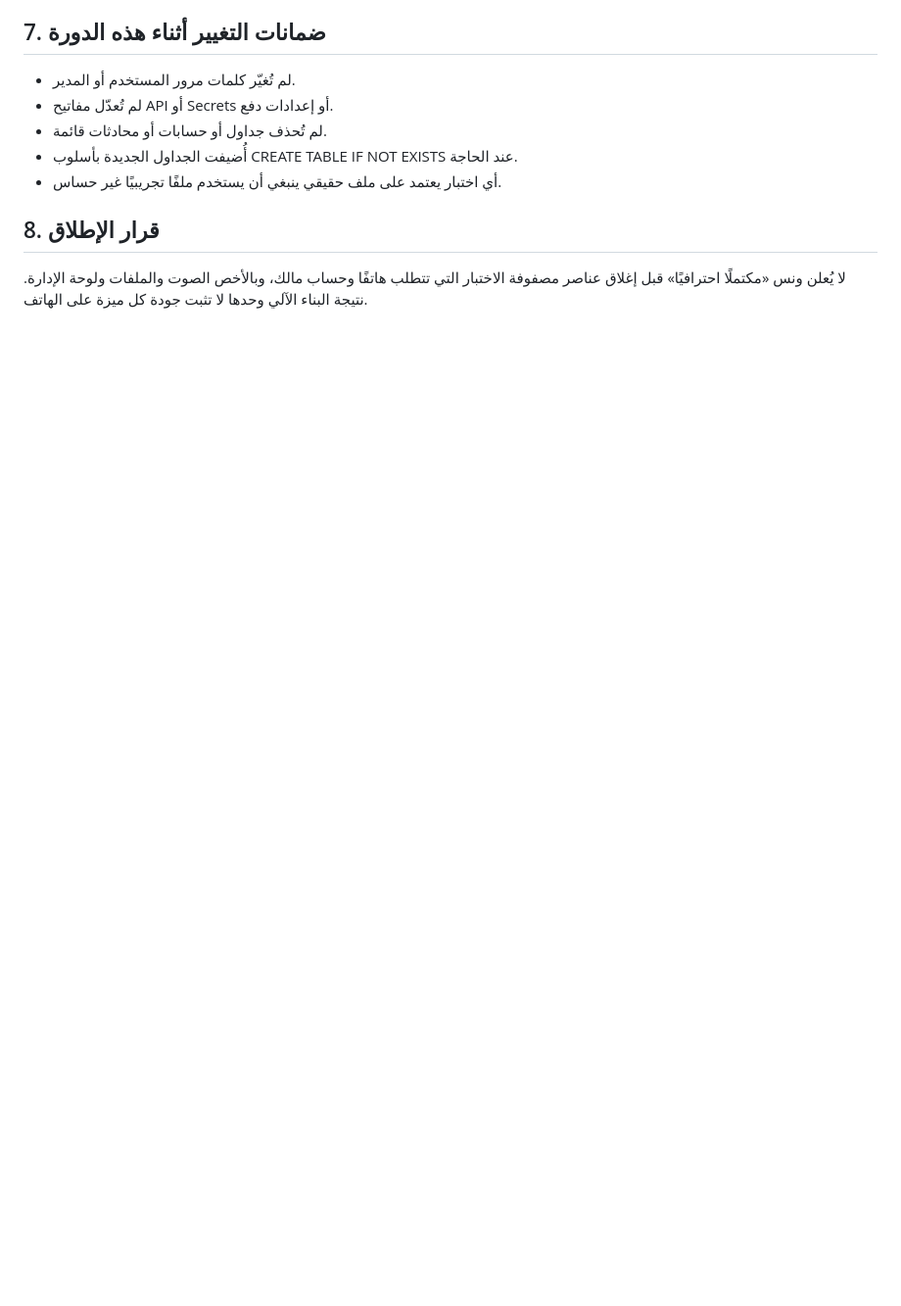
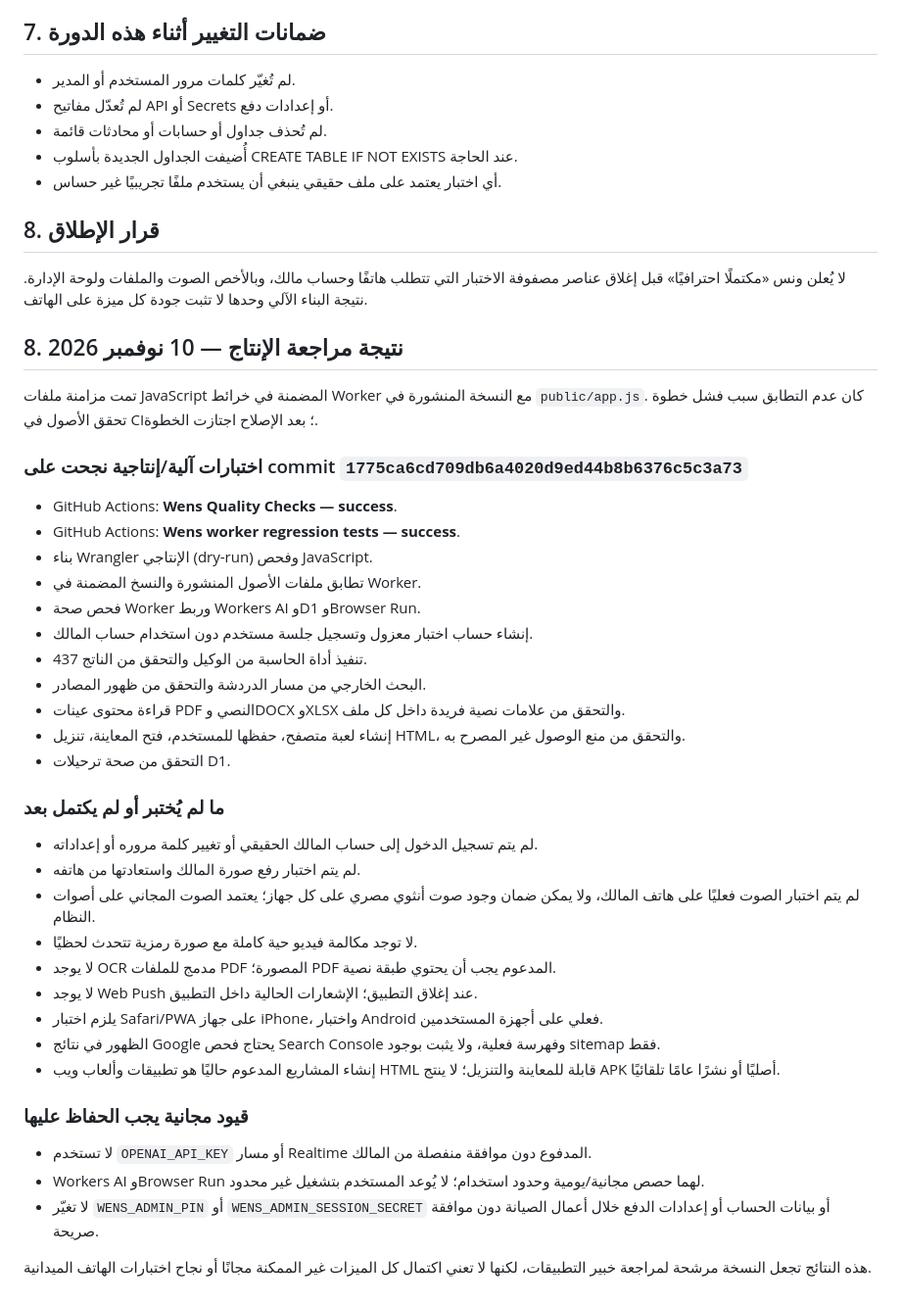
Before and after one commit to naslok3-blip/wens-ai-backend, a Markdown page: docs/WENS-PROFESSIONAL-HANDOFF.md, the part around the change. Shown at 98% size. GitHub-like rendering; blank space fills up the shorter version.

Commit message:
Document verified production acceptance and remaining limitations

```diff
--- a/docs/WENS-PROFESSIONAL-HANDOFF.md
+++ b/docs/WENS-PROFESSIONAL-HANDOFF.md
@@ -116,3 +116,38 @@
 
 ## 8. قرار الإطلاق
 لا يُعلن ونس «مكتملًا احترافيًا» قبل إغلاق عناصر مصفوفة الاختبار التي تتطلب هاتفًا وحساب مالك، وبالأخص الصوت والملفات ولوحة الإدارة. نتيجة البناء الآلي وحدها لا تثبت جودة كل ميزة على الهاتف.
+
+## 8. نتيجة مراجعة الإنتاج — 10 نوفمبر 2026
+
+تمت مزامنة ملفات JavaScript المضمنة في خرائط Worker مع النسخة المنشورة في `public/app.js`. كان عدم التطابق سبب فشل خطوة تحقق الأصول في CI؛ بعد الإصلاح اجتازت الخطوة.
+
+### اختبارات آلية/إنتاجية نجحت على commit `1775ca6cd709db6a4020d9ed44b8b6376c5c3a73`
+- GitHub Actions: **Wens Quality Checks — success**.
+- GitHub Actions: **Wens worker regression tests — success**.
+- بناء Wrangler الإنتاجي (dry-run) وفحص JavaScript.
+- تطابق ملفات الأصول المنشورة والنسخ المضمنة في Worker.
+- فحص صحة Worker وربط Workers AI وD1 وBrowser Run.
+- إنشاء حساب اختبار معزول وتسجيل جلسة مستخدم دون استخدام حساب المالك.
+- تنفيذ أداة الحاسبة من الوكيل والتحقق من الناتج 437.
+- البحث الخارجي من مسار الدردشة والتحقق من ظهور المصادر.
+- قراءة محتوى عينات PDF النصي وDOCX وXLSX والتحقق من علامات نصية فريدة داخل كل ملف.
+- إنشاء لعبة متصفح، حفظها للمستخدم، فتح المعاينة، تنزيل HTML، والتحقق من منع الوصول غير المصرح به.
+- التحقق من صحة ترحيلات D1.
+
+### ما لم يُختبر أو لم يكتمل بعد
+- لم يتم تسجيل الدخول إلى حساب المالك الحقيقي أو تغيير كلمة مروره أو إعداداته.
+- لم يتم اختبار رفع صورة المالك واستعادتها من هاتفه.
+- لم يتم اختبار الصوت فعليًا على هاتف المالك، ولا يمكن ضمان وجود صوت أنثوي مصري على كل جهاز؛ يعتمد الصوت المجاني على أصوات النظام.
+- لا توجد مكالمة فيديو حية كاملة مع صورة رمزية تتحدث لحظيًا.
+- لا يوجد OCR مدمج للملفات PDF المصورة؛ PDF المدعوم يجب أن يحتوي طبقة نصية.
+- لا يوجد Web Push عند إغلاق التطبيق؛ الإشعارات الحالية داخل التطبيق.
+- يلزم اختبار Safari/PWA على جهاز iPhone، واختبار Android فعلي على أجهزة المستخدمين.
+- الظهور في نتائج Google يحتاج فحص Search Console وفهرسة فعلية، ولا يثبت بوجود sitemap فقط.
+- إنشاء المشاريع المدعوم حاليًا هو تطبيقات وألعاب ويب HTML قابلة للمعاينة والتنزيل؛ لا ينتج APK أصليًا أو نشرًا عامًا تلقائيًا.
+
+### قيود مجانية يجب الحفاظ عليها
+- لا تستخدم `OPENAI_API_KEY` أو مسار Realtime المدفوع دون موافقة منفصلة من المالك.
+- Workers AI وBrowser Run لهما حصص مجانية/يومية وحدود استخدام؛ لا يُوعد المستخدم بتشغيل غير محدود.
+- لا تغيّر `WENS_ADMIN_PIN` أو `WENS_ADMIN_SESSION_SECRET` أو بيانات الحساب أو إعدادات الدفع خلال أعمال الصيانة دون موافقة صريحة.
+
+هذه النتائج تجعل النسخة مرشحة لمراجعة خبير التطبيقات، لكنها لا تعني اكتمال كل الميزات غير الممكنة مجانًا أو نجاح اختبارات الهاتف الميدانية.
```
